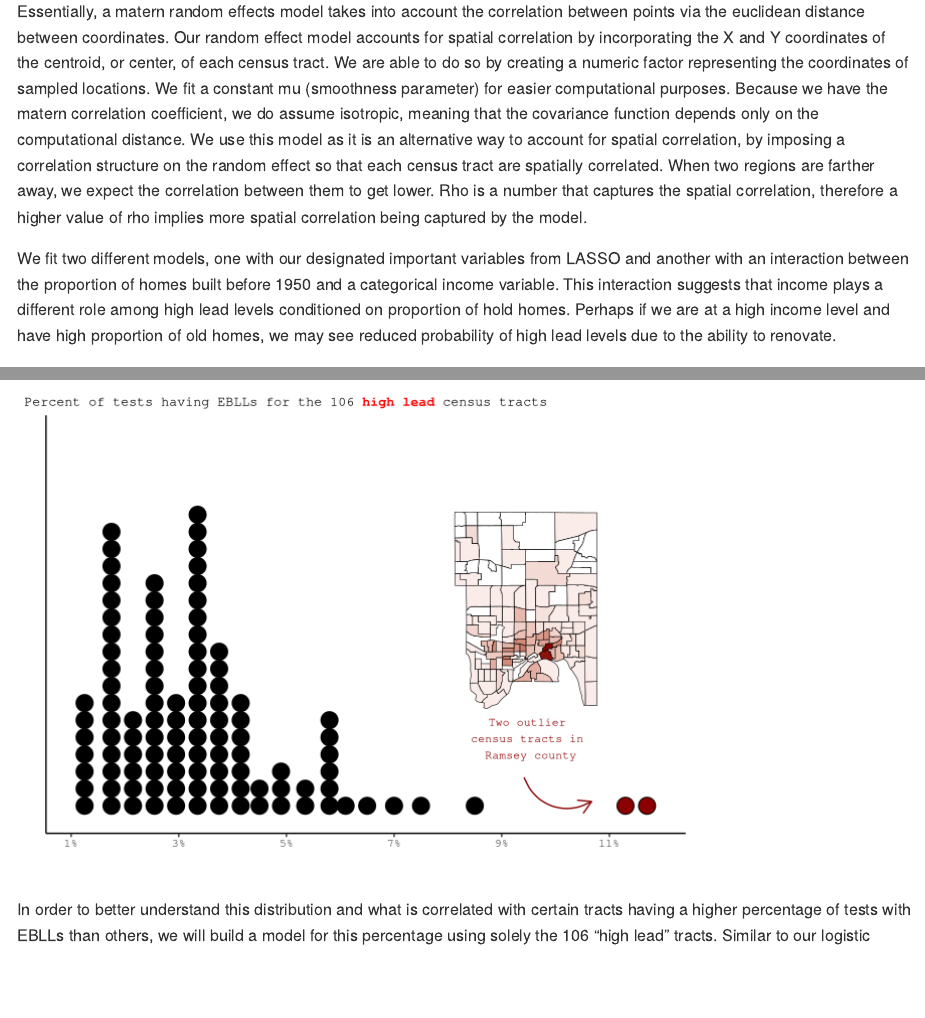
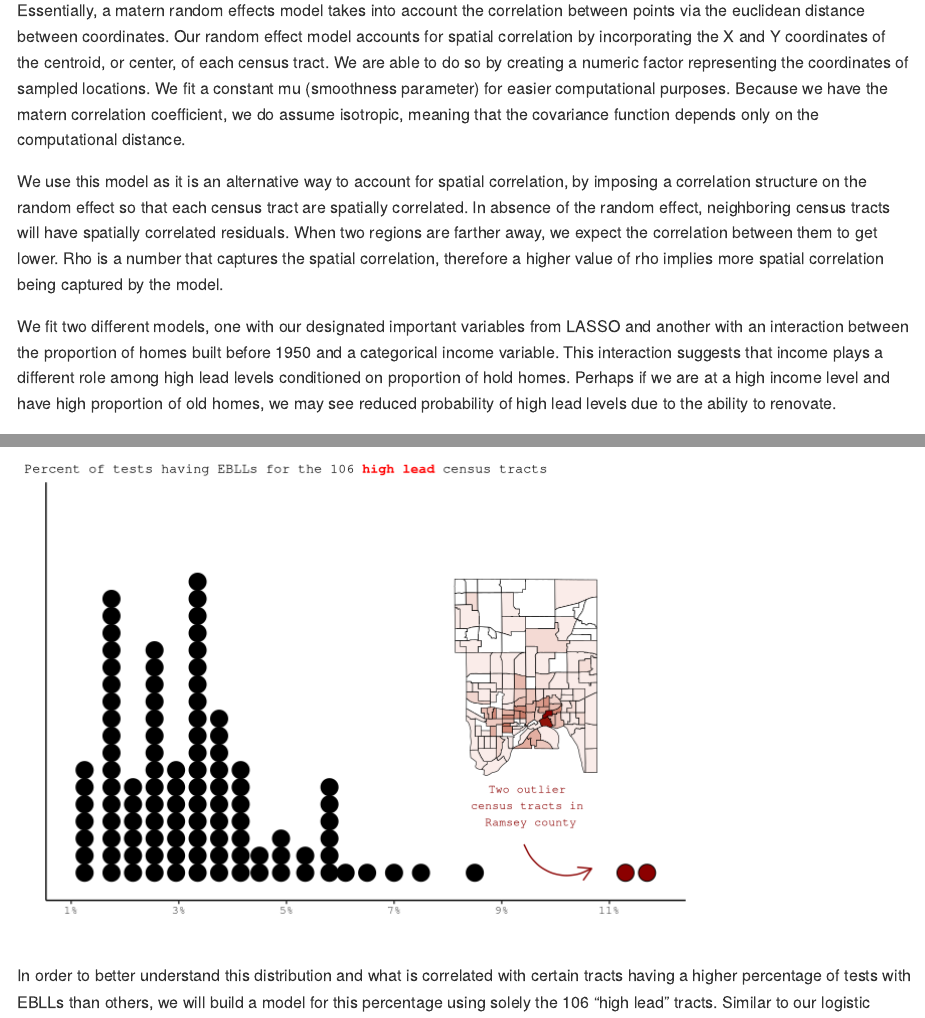
Before and after one commit to efranke22/nick-erin-capstone, an R Markdown document (README.Rmd): the page in a window 1100 px wide, from 6390 px down before the commit and from 5730 px down after it, so that both start at the same text, and a second part further down, joined at a grey line. Rendered offline with R 4.5, knitr and Pandoc, with nearby package versions; code that draws random numbers runs with fixed seeds of ours; some code elsewhere in the file could not run offline; common packages that the code uses without loading them are loaded.

Commit message:
small edit

````diff
--- a/README.Rmd
+++ b/README.Rmd
@@ -216,7 +216,7 @@ In the upcoming section, we will be modeling the binary outcome of whether a cen
 
 We use LASSO logistic regression to distinguish important variables in predicting census tracts with high lead concentrations. After tuning for the best penalty, we discovered that income, proportions of homes built before 1950, testing ratio (number of tests/child aged 0 to 5), number of tests total, and median age of the census tract are important variables in modeling the variance of high lead levels. However, it is difficult to account for spatial correlation using LASSO, so we will not be interpreting the output and standard errors. Instead, we will take the important variables LASSO identified and fit a random effect model. The one exception to this is we will drop variable indicating the total number of tests and soley use testing ratio, as it is better indicative of whether the number of tests a tract receives is appropriate for their population. This random effect model will account for spatial correlation. Spatial correlation is very important in our study as census tracts that are close together will share many similar characteristics in regards to income, community, and more. Leaving this unaccounted for will result in correlated residuals.
 
-```{r, results='hide', fig.show='hide'}
+```{r, include=FALSE, fig.show='hide'}
 # MODEL RECIPE AND TUNING
 set.seed(123)
 
@@ -321,7 +321,9 @@ final_lasso_preds <- lead_census %>%
 
 ## Matern Random Effect Models
 
-Essentially, a matern random effects model takes into account the correlation between points via the euclidean distance between coordinates. Our random effect model accounts for spatial correlation by incorporating the X and Y coordinates of the centroid, or center, of each census tract. We are able to do so by creating a numeric factor representing the coordinates of sampled locations. We fit a constant mu (smoothness parameter) for easier computational purposes. Because we have the matern correlation coefficient, we do assume isotropic, meaning that the covariance function depends only on the computational distance. We use this model as it is an alternative way to account for spatial correlation, by imposing a correlation structure on the random effect so that each census tract are spatially correlated. When two regions are farther away, we expect the correlation between them to get lower. Rho is a number that captures the spatial correlation, therefore a higher value of rho implies more spatial correlation being captured by the model.
+Essentially, a matern random effects model takes into account the correlation between points via the euclidean distance between coordinates. Our random effect model accounts for spatial correlation by incorporating the X and Y coordinates of the centroid, or center, of each census tract. We are able to do so by creating a numeric factor representing the coordinates of sampled locations. We fit a constant mu (smoothness parameter) for easier computational purposes. Because we have the matern correlation coefficient, we do assume isotropic, meaning that the covariance function depends only on the computational distance.
+
+We use this model as it is an alternative way to account for spatial correlation, by imposing a correlation structure on the random effect so that each census tract are spatially correlated. In absence of the random effect, neighboring census tracts will have spatially correlated residuals. When two regions are farther away, we expect the correlation between them to get lower. Rho is a number that captures the spatial correlation, therefore a higher value of rho implies more spatial correlation being captured by the model.
 
 We fit two different models, one with our designated important variables from LASSO and another with an interaction between the proportion of homes built before 1950 and a categorical income variable. This interaction suggests that income plays a different role among high lead levels conditioned on proportion of hold homes. Perhaps if we are at a high income level and have high proportion of old homes, we may see reduced probability of high lead levels due to the ability to renovate.
 
````
Also changed, not shown: README.md, README_files/figure-gfm/unnamed-chunk-20-1.png, README_files/figure-gfm/unnamed-chunk-21-1.png, README_files/figure-gfm/unnamed-chunk-8-1.png.
